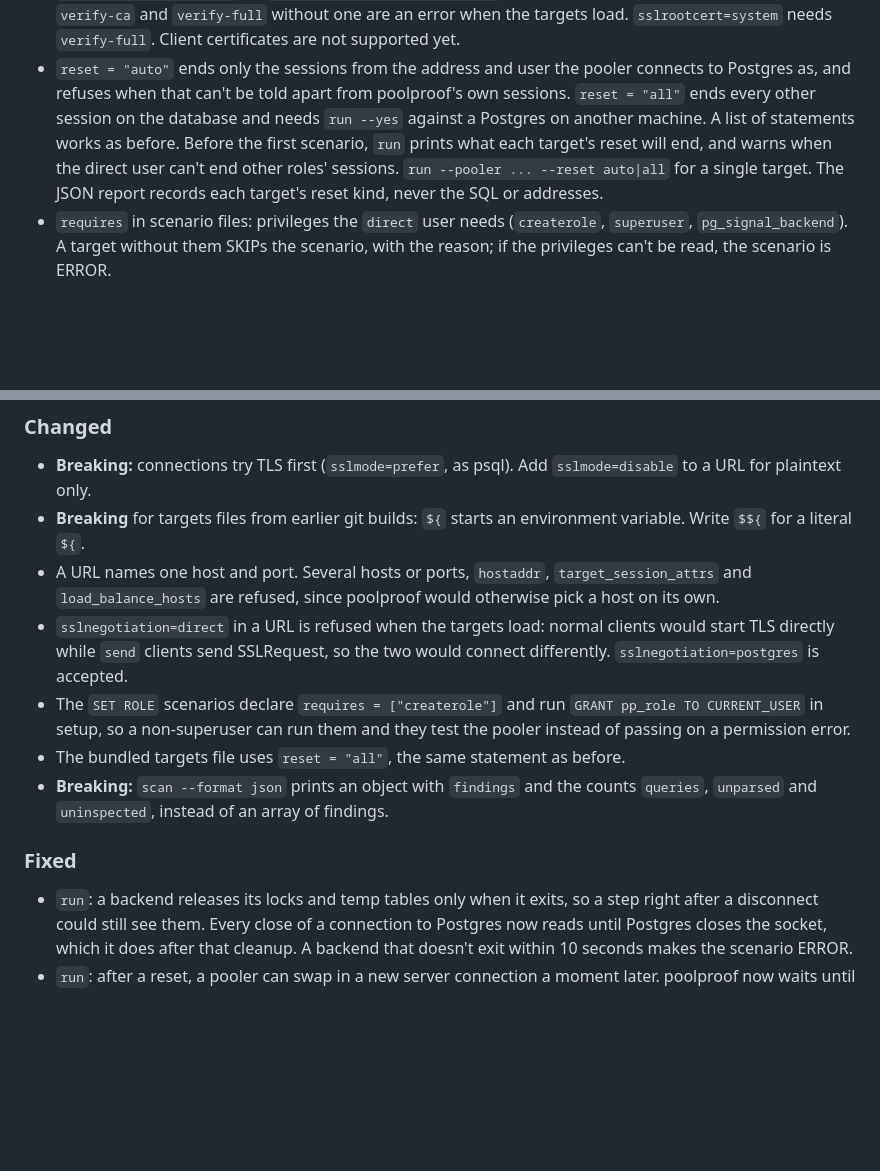
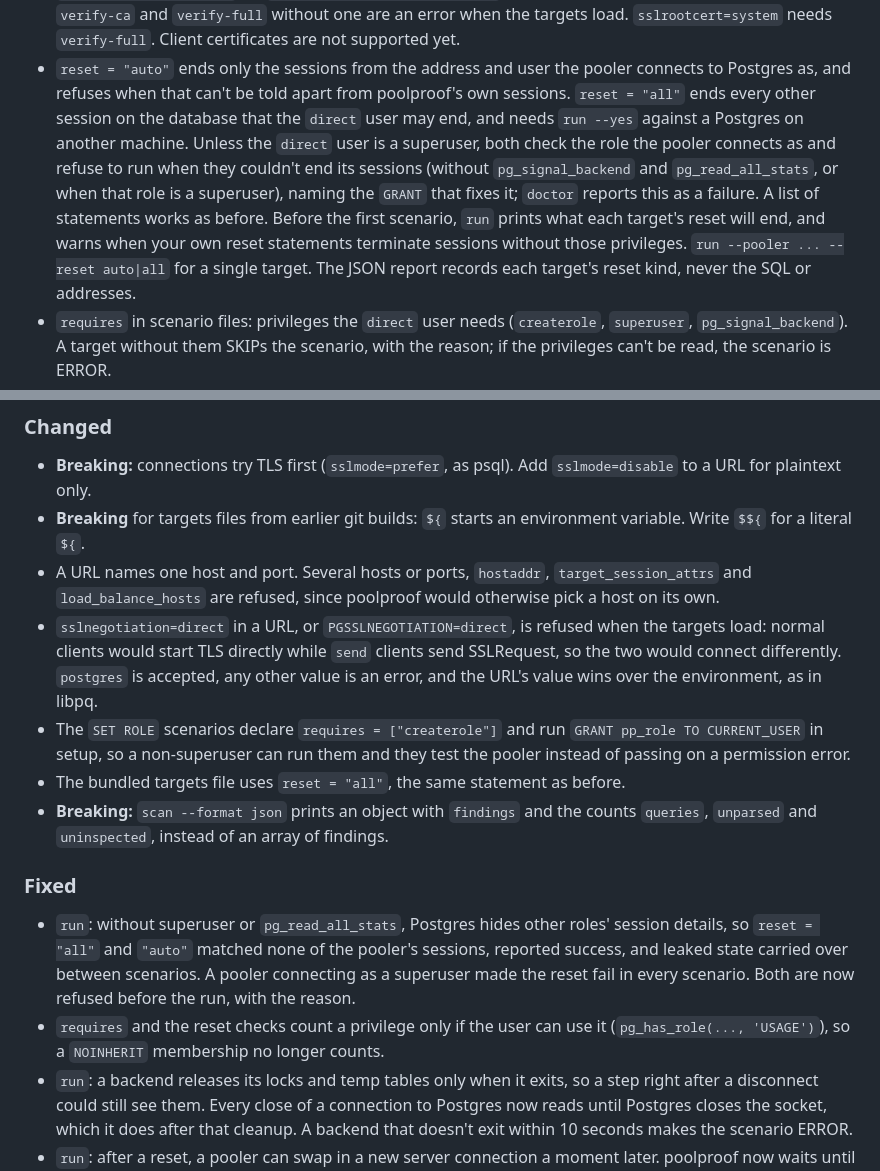
Before and after one commit to Nihal-Pandey-2302/poolproof, a Markdown page: CHANGELOG.md, 2 parts joined by grey strips. GitHub-like rendering; blank space fills up the shorter version.

Commit message:
CHANGELOG and SECURITY: reset refusals, USAGE privilege check, PGSSLNEGOTIATION

```diff
--- a/CHANGELOG.md
+++ b/CHANGELOG.md
@@ -108,10 +108,14 @@ First release.
   supported yet.
 - `reset = "auto"` ends only the sessions from the address and user the pooler connects
   to Postgres as, and refuses when that can't be told apart from poolproof's own
-  sessions. `reset = "all"` ends every other session on the database and needs
-  `run --yes` against a Postgres on another machine. A list of statements works as
-  before. Before the first scenario, `run` prints what each target's reset will end, and
-  warns when the direct user can't end other roles' sessions. `run --pooler ... --reset
+  sessions. `reset = "all"` ends every other session on the database that the `direct`
+  user may end, and needs `run --yes` against a Postgres on another machine. Unless the
+  `direct` user is a superuser, both check the role the pooler connects as and refuse to
+  run when they couldn't end its sessions (without `pg_signal_backend` and
+  `pg_read_all_stats`, or when that role is a superuser), naming the `GRANT` that fixes
+  it; `doctor` reports this as a failure. A list of statements works as before. Before
+  the first scenario, `run` prints what each target's reset will end, and warns when your
+  own reset statements terminate sessions without those privileges. `run --pooler ... --reset
   auto|all` for a single target. The JSON report records each target's reset kind,
   never the SQL or addresses.
 - `requires` in scenario files: privileges the `direct` user needs (`createrole`,
@@ -156,9 +160,10 @@ First release.
 - A URL names one host and port. Several hosts or ports, `hostaddr`,
   `target_session_attrs` and `load_balance_hosts` are refused, since poolproof would
   otherwise pick a host on its own.
-- `sslnegotiation=direct` in a URL is refused when the targets load: normal clients would
-  start TLS directly while `send` clients send SSLRequest, so the two would connect
-  differently. `sslnegotiation=postgres` is accepted.
+- `sslnegotiation=direct` in a URL, or `PGSSLNEGOTIATION=direct`, is refused when the
+  targets load: normal clients would start TLS directly while `send` clients send
+  SSLRequest, so the two would connect differently. `postgres` is accepted, any other
+  value is an error, and the URL's value wins over the environment, as in libpq.
 - The `SET ROLE` scenarios declare `requires = ["createrole"]` and run
   `GRANT pp_role TO CURRENT_USER` in setup, so a non-superuser can run them and they test
   the pooler instead of passing on a permission error.
@@ -168,6 +173,13 @@ First release.
 
 ### Fixed
 
+- `run`: without superuser or `pg_read_all_stats`, Postgres hides other roles' session
+  details, so `reset = "all"` and `"auto"` matched none of the pooler's sessions, reported
+  success, and leaked state carried over between scenarios. A pooler connecting as a
+  superuser made the reset fail in every scenario. Both are now refused before the run,
+  with the reason.
+- `requires` and the reset checks count a privilege only if the user can use it
+  (`pg_has_role(..., 'USAGE')`), so a `NOINHERIT` membership no longer counts.
 - `run`: a backend releases its locks and temp tables only when it exits, so a step right
   after a disconnect could still see them. Every close of a connection to Postgres now
   reads until Postgres closes the socket, which it does after that cleanup. A backend
```
Also changed, not shown: SECURITY.md (+2 -2 lines).
